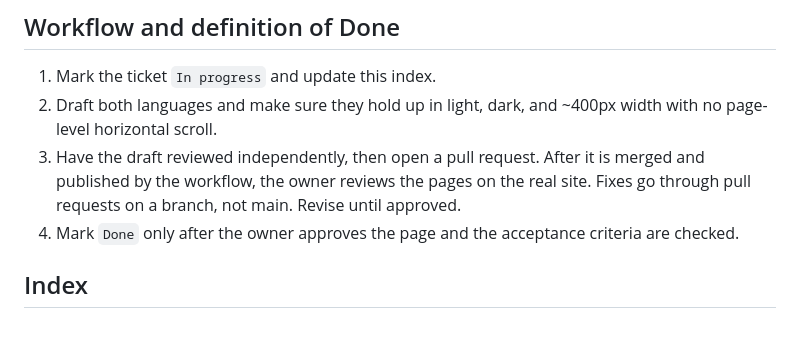
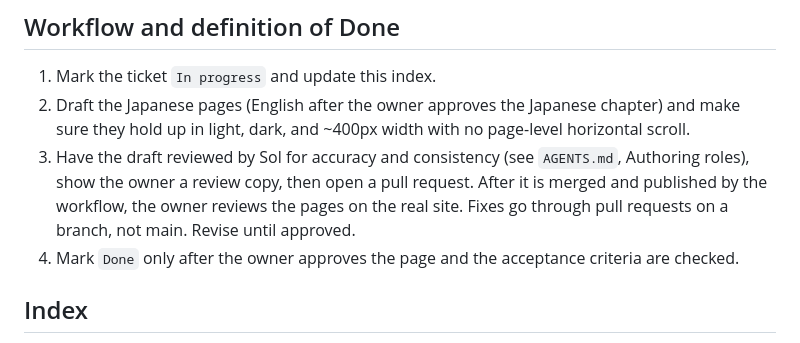
Before and after one commit to artifact-pages/docs, a Markdown page: backlog/README.md, the part around the change. Drawn GitHub-style.

Commit message:
Record docs authoring roles: Claude writes, Sol checks facts, one chapter per review (#30)
Co-authored-by: Claude Opus 5.5 <noreply@anthropic.com>

```diff
--- a/backlog/README.md
+++ b/backlog/README.md
@@ -42,8 +42,8 @@ Each new site is one language, so its name and description are single-language s
 ## Workflow and definition of Done
 
 1. Mark the ticket `In progress` and update this index.
-2. Draft both languages and make sure they hold up in light, dark, and ~400px width with no page-level horizontal scroll.
-3. Have the draft reviewed independently, then open a pull request. After it is merged and published by the workflow, the owner reviews the pages on the real site. Fixes go through pull requests on a branch, not main. Revise until approved.
+2. Draft the Japanese pages (English after the owner approves the Japanese chapter) and make sure they hold up in light, dark, and ~400px width with no page-level horizontal scroll.
+3. Have the draft reviewed by Sol for accuracy and consistency (see `AGENTS.md`, Authoring roles), show the owner a review copy, then open a pull request. After it is merged and published by the workflow, the owner reviews the pages on the real site. Fixes go through pull requests on a branch, not main. Revise until approved.
 4. Mark `Done` only after the owner approves the page and the acceptance criteria are checked.
 
 ## Index
```
Also changed, not shown: AGENTS.md (+3 -1 lines).
